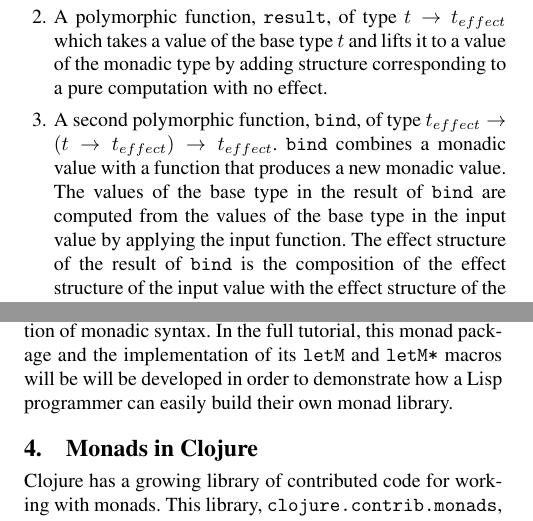
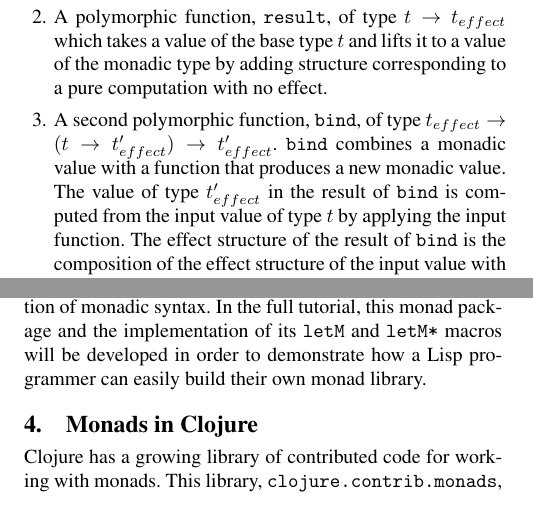
Before and after one commit to jnewbern/monad-tutorial, a LaTeX paper (overview/ilc09-monad-tutorial.tex): two parts of the columns of pages 1 and 2 of 4, joined at a grey line, cut so that both start at the same text. Compiled offline with pdfLaTeX; a missing font is replaced by an installed copy or a similar font.

Commit message:
Some more polishing

```diff
--- a/overview/ilc09-monad-tutorial.tex
+++ b/overview/ilc09-monad-tutorial.tex
@@ -100,14 +100,14 @@ with no effect.
 
 \item
 A second polymorphic function, \texttt{bind}, of type
-$t_{effect} \rightarrow (t \rightarrow t_{effect}) \rightarrow t_{effect}$.
+$t_{effect} \rightarrow (t \rightarrow t'_{effect}) \rightarrow t'_{effect}$.
 \texttt{bind} combines a monadic value with a function that produces a new
-monadic value. The values of the base type in the result of \texttt{bind}
-are computed from the values of the base type in the input value by
-applying the input function.  The effect structure of the result of
-\texttt{bind} is the composition of the effect structure of the input value
-with the effect structure of the result of the function application. In other
-words, \texttt{bind} composes effectful computations.
+monadic value. The value of type $t'_{effect}$ in the result of \texttt{bind}
+is computed from the input value of type $t$ by applying the input function.
+The effect structure of the result of \texttt{bind} is the composition of
+the effect structure of the input value with the effect structure of the
+result of the function application. In other words, \texttt{bind} composes
+effectful computations.
 \end{enumerate}
 
 Since the \texttt{bind} function only composes existing effect structures
@@ -203,8 +203,8 @@ standard for Scheme. However, one Scheme monad package \citep{scheme-monads}
 is particularly simple and provides a good framework for discussing
 the implementation of monadic syntax. In the full tutorial, this monad
 package and the implementation of its {\tt letM} and {\tt letM*} macros
-will be will be developed in order to demonstrate how a Lisp
-programmer can easily build their own monad library.
+will be developed in order to demonstrate how a Lisp programmer can easily
+build their own monad library.
 
 \section{Monads in Clojure}
 
```
Also changed, not shown: overview/ilc09-monad-tutorial.tex (4 more changed lines).
